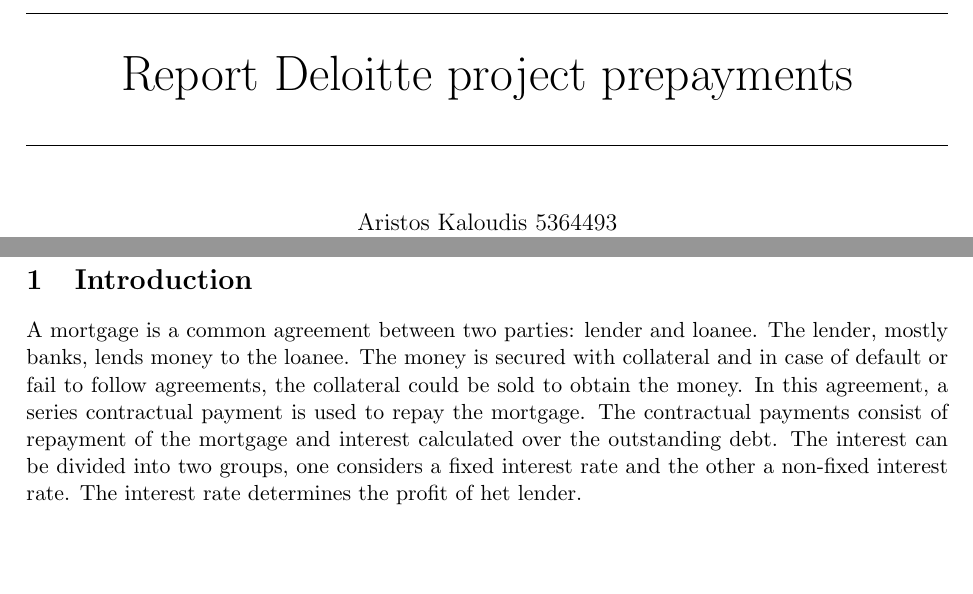
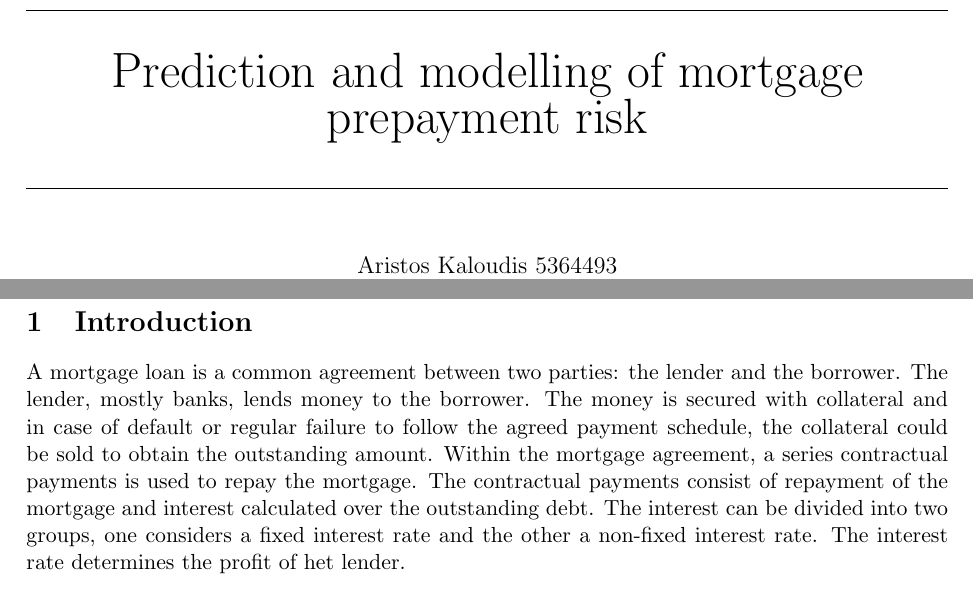
Before and after one commit to RaoulRoest/MDA_Deloitte_project, a LaTeX document (Latex/Report/main.tex, which reads Latex/Report/Sections/Introduction.tex): two parts of pages 1 and 4 of 25, joined at a grey line, cut at the place of the change, the shorter picture padded with empty space. Compiled offline with pdfLaTeX.

Commit message:
Overleaf update

```diff
--- a/Latex/Report/Sections/Introduction.tex
+++ b/Latex/Report/Sections/Introduction.tex
@@ -1,8 +1,8 @@
-A mortgage is a common agreement between two parties: lender and loanee.
-The lender, mostly banks, lends money to the loanee. The money is
-secured with collateral and in case of default or fail to follow
-agreements, the collateral could be sold to obtain the money. In this
-agreement, a series contractual payment is used to repay the mortgage.
+A mortgage loan is a common agreement between two parties: the lender and the borrower.
+The lender, mostly banks, lends money to the borrower. The money is
+secured with collateral and in case of default or regular failure to follow
+the agreed payment schedule, the collateral could be sold to obtain the outstanding amount. Within the mortgage
+agreement, a series contractual payments is used to repay the mortgage.
 The contractual payments consist of repayment of the
 mortgage and interest calculated over the outstanding debt.
 The interest can be divided into two groups, one considers a
--- a/Latex/Report/main.tex
+++ b/Latex/Report/main.tex
@@ -47,7 +47,7 @@
 
         % Title
         {
-            \Huge Report Deloitte project prepayments
+            \Huge Prediction and modelling of mortgage prepayment risk
         }\\[0.5cm]
 
         % Rule
```
